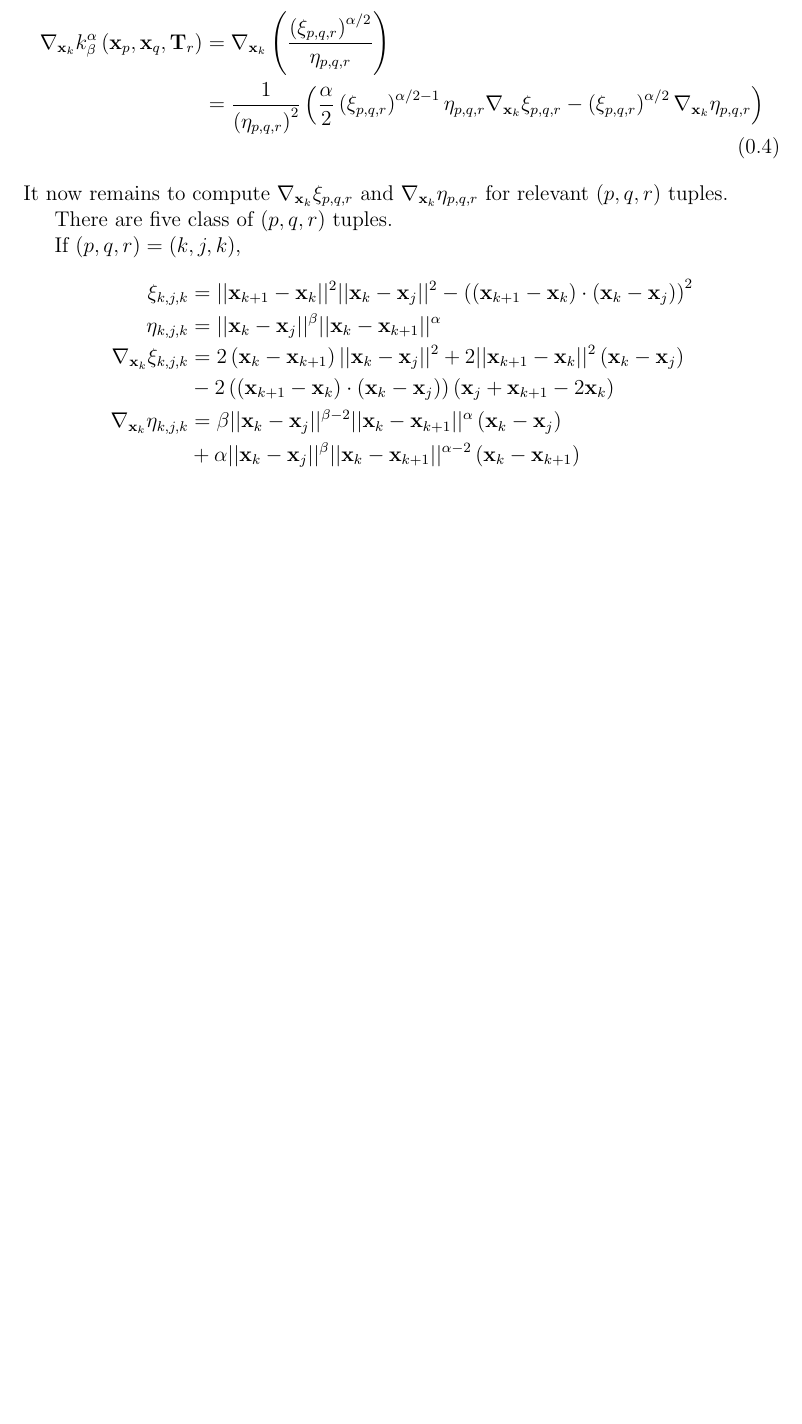
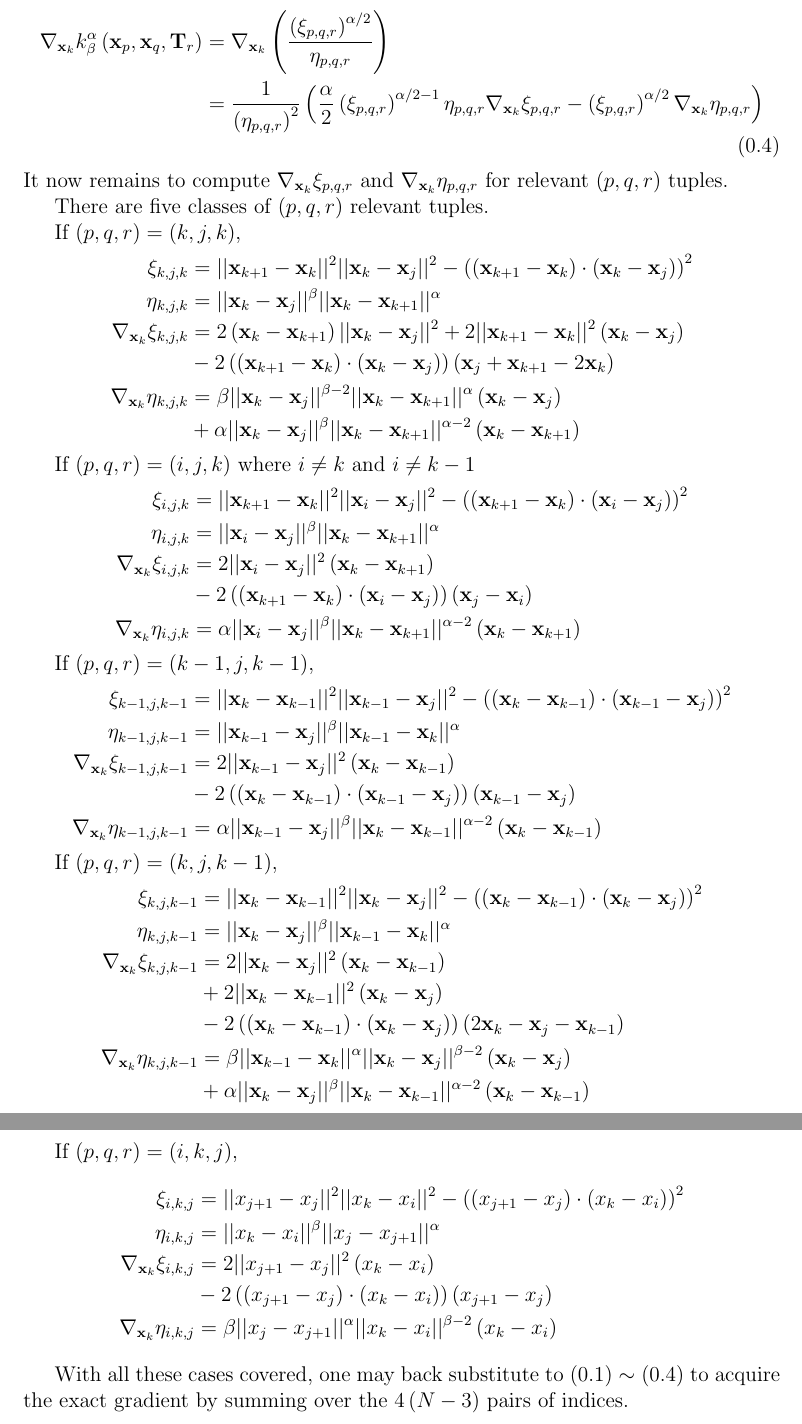
Before and after one commit to pauljoohyunkim/partC_Dissertation, a LaTeX thesis (dissertation/sections/analyticalDerivativeOfTangentPointEnergy.tex): part of page 2 of 2 before the commit and two parts of pages 2 and 3 of 3 after it, the two joined at a grey line, cut so that both start at the same text, the shorter picture padded with empty space. Compiled offline with pdfLaTeX.

Commit message:
Exact Gradient

```diff
--- a/dissertation/sections/analyticalDerivativeOfTangentPointEnergy.tex
+++ b/dissertation/sections/analyticalDerivativeOfTangentPointEnergy.tex
@@ -47,10 +50,11 @@ Then, we may express $\nabla_{\xbf_k} k_{\beta}^{\alpha} \left( \xbf_p, \xbf_q,
     &= \nabla_{\xbf_k} \left(\frac{\left( \xi_{p,q,r} \right)^{\alpha/2}}{\eta_{p,q,r}} \right) \nonumber \\
     &=
     \frac{1}{\left( \eta_{p,q,r} \right)^2} \left( \frac{\alpha}{2} \left( \xi_{p,q,r} \right)^{\alpha/2-1} \eta_{p,q,r} \nabla_{\xbf_k} \xi_{p,q,r} - \left( \xi_{p,q,r} \right)^{\alpha/2} \nabla_{\xbf_k} \eta_{p,q,r} \right)
+    \label{equ: Exact Gradient 4}
 \end{align}
 It now remains to compute $\nabla_{\xbf_k} \xi_{p,q,r}$ and $\nabla_{\xbf_k} \eta_{p,q,r}$ for relevant $(p,q,r)$ tuples.
 
-There are five class of $(p,q,r)$ tuples.
+There are five classes of $(p,q,r)$ relevant tuples.
 
 If $\left( p,q,r \right) = \left( k,j,k \right)$,
 \begin{align*}
@@ -63,5 +67,44 @@ If $\left( p,q,r \right) = \left( k,j,k \right)$,
     &+ \alpha \norm{\xbf_k - \xbf_j}^{\beta} \norm{\xbf_k - \xbf_{k+1}}^{\alpha - 2} \left( \xbf_k - \xbf_{k+1} \right)
 \end{align*}
 
+If $\left( p,q,r \right) = \left( i,j,k \right)$ where $i \neq k$ and $i \neq k-1$
+\begin{align*}
+    \xi_{i,j,k} &= \norm{\xbf_{k+1} - \xbf_k}^2 \norm{\xbf_i - \xbf_j}^2- \left( \left( \xbf_{k+1} - \xbf_{k} \right) \cdot \left( \xbf_{i} - \xbf_{j} \right) \right)^2 \\
+    \eta_{i,j,k} &= \norm{\xbf_i - \xbf_j}^{\beta} \norm{\xbf_k - \xbf_{k+1}}^{\alpha} \\
+    \nabla_{\xbf_k} \xi_{i,j,k} &= 2 \norm{\xbf_i - \xbf_j}^2 \left( \xbf_k - \xbf_{k+1} \right) \\
+    &- 2 \left(\left( \xbf_{k+1} - \xbf_k \right) \cdot \left( \xbf_i - \xbf_j \right)\right) \left( \xbf_j - \xbf_i \right) \\
+    \nabla_{\xbf_k} \eta_{i,j,k} &= \alpha \norm{\xbf_i - \xbf_j}^{\beta} \norm{\xbf_k - \xbf_{k+1}}^{\alpha - 2} \left( \xbf_k - \xbf_{k+1} \right)
+\end{align*}
+
+If $\left( p,q,r \right) = \left( k-1,j,k-1 \right)$,
+\begin{align*}
+    \xi_{k-1,j,k-1} &= \norm{\xbf_k - \xbf_{k-1}}^2 \norm{\xbf_{k-1} - \xbf_j}^2- \left( \left( \xbf_k - \xbf_{k-1} \right) \cdot \left( \xbf_{k-1} - \xbf_{j} \right) \right)^2 \\
+    \eta_{k-1,j,k-1} &= \norm{\xbf_{k-1} - \xbf_j}^{\beta} \norm{\xbf_{k-1} - \xbf_k}^{\alpha} \\
+    \nabla_{\xbf_k} \xi_{k-1,j,k-1} &= 2 \norm{\xbf_{k-1} - \xbf_j}^2 \left( \xbf_k - \xbf_{k-1} \right) \\
+    &- 2 \left( \left( \xbf_k - \xbf_{k-1} \right) \cdot \left( \xbf_{k-1} - \xbf_j \right)\right) \left( \xbf_{k-1} - \xbf_j \right) \\
+    \nabla_{\xbf_k} \eta_{k-1,j,k-1} &= \alpha \norm{\xbf_{k-1} - \xbf_j}^{\beta} \norm{\xbf_k - \xbf_{k-1}}^{\alpha-2} \left( \xbf_k - \xbf_{k-1} \right)
+\end{align*}
+
+If $\left( p,q,r \right) = \left( k,j,k-1 \right)$,
+\begin{align*}
+    \xi_{k,j,k-1} &= \norm{\xbf_{k} - \xbf_{k-1}}^2 \norm{\xbf_k - \xbf_j}^2- \left( \left( \xbf_{k} - \xbf_{k-1} \right) \cdot \left( \xbf_{k} - \xbf_{j} \right) \right)^2 \\
+    \eta_{k,j,k-1} &= \norm{\xbf_k - \xbf_j}^{\beta} \norm{\xbf_{k-1} - \xbf_{k}}^{\alpha} \\
+    \nabla_{\xbf_k} \xi_{k,j,k-1} &= 2 \norm{\xbf_k - \xbf_j}^2 \left( \xbf_k - \xbf_{k-1} \right) \\
+    &+ 2 \norm{\xbf_k - \xbf_{k-1}}^2 \left( \xbf_k - \xbf_j \right) \\
+    &- 2 \left(\left( \xbf_k - \xbf_{k-1} \right) \cdot \left( \xbf_k - \xbf_j \right)\right) \left( 2 \xbf_k - \xbf_j - \xbf_{k-1} \right) \\
+    \nabla_{\xbf_k} \eta_{k,j,k-1} &= \beta \norm{\xbf_{k-1} - \xbf_k}^{\alpha} \norm{\xbf_k - \xbf_j}^{\beta - 2} \left( \xbf_k - \xbf_j \right) \\
+    &+ \alpha \norm{\xbf_k - \xbf_j}^{\beta} \norm{\xbf_k - \xbf_{k-1}}^{\alpha - 2} \left( \xbf_k - \xbf_{k-1} \right)
+\end{align*}
+
+If $\left( p,q,r \right) = \left( i,k,j \right)$,
+\begin{align*}
+    \xi_{i,k,j} &= \norm{x_{j+1} - x_{j}}^2 \norm{x_k - x_i}^2- \left( \left( x_{j+1} - x_{j} \right) \cdot \left( x_{k} - x_{i} \right) \right)^2 \\
+    \eta_{i,k,j} &= \norm{x_k - x_i}^{\beta} \norm{x_{j} - x_{j+1}}^{\alpha} \\
+    \nabla_{\xbf_k} \xi_{i,k,j} &= 2 \norm{x_{j+1} - x_j}^2 \left( x_k - x_i \right) \\
+    &- 2 \left(\left( x_{j+1} - x_j \right) \cdot \left( x_k - x_i \right)\right) \left( x_{j+1} - x_j \right) \\
+    \nabla_{\xbf_k} \eta_{i,k,j} &= \beta \norm{x_j - x_{j+1}}^{\alpha} \norm{x_k - x_i}^{\beta - 2} \left( x_k - x_i \right)
+\end{align*}
+
+With all these cases covered, one may back substitute to (\ref{equ: Exact Gradient 1}) $\sim$ (\ref{equ: Exact Gradient 4}) to acquire the exact gradient by summing over the $4\left( N-3 \right)$ pairs of indices.
 
 \end{document}
```
Also changed, not shown: dissertation/sections/analyticalDerivativeOfTangentPointEnergy.tex (5 more changed lines).
